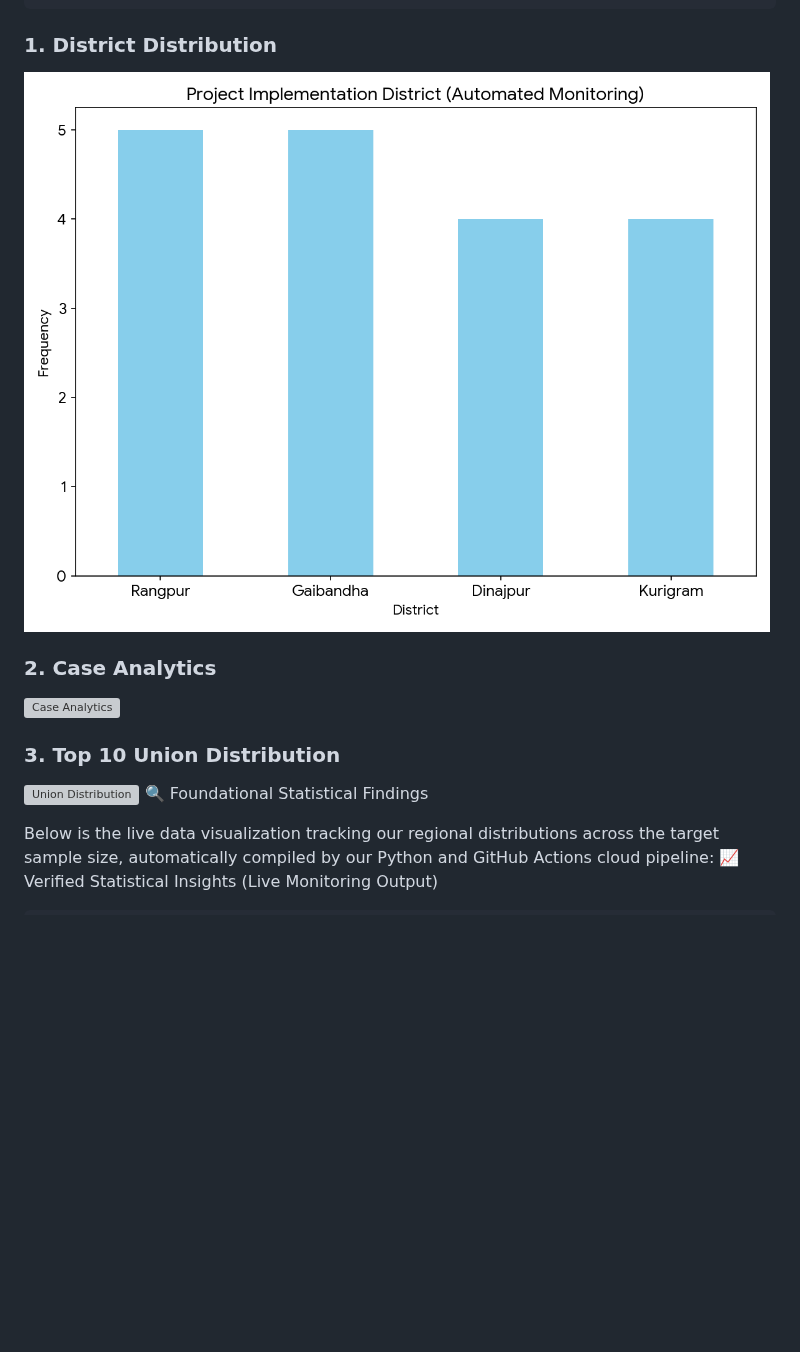
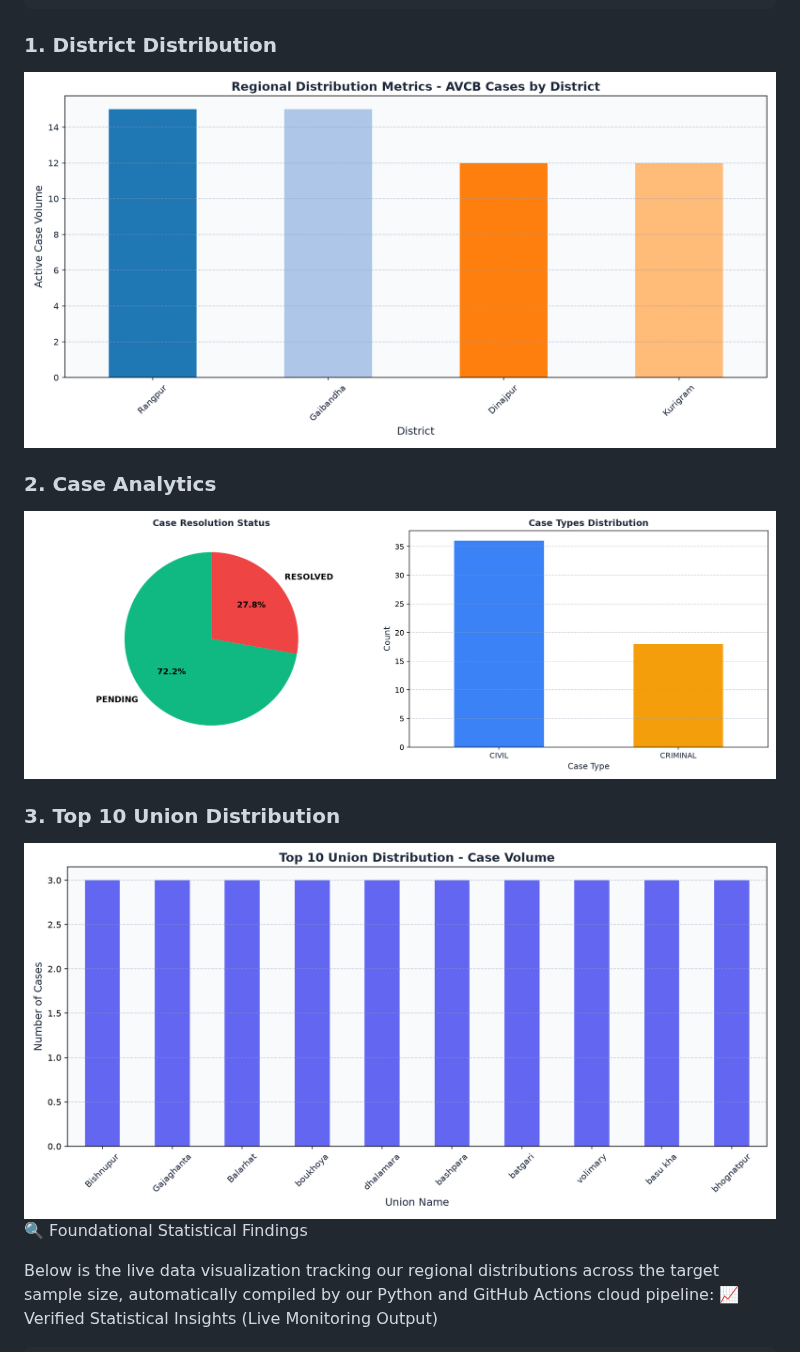
Before and after one commit to AliulAnowar/live-data-visualization, a Markdown page: README.md, the part around the change. Drawn GitHub-style; pictures changed too: case_analytics.png (added), district_chart_v2.png, union_distribution_chart.png (added); blank space fills up the shorter version; grey boxes are pictures that could not be loaded.

Commit message:
🚀 Auto-update dashboard charts and README

```diff
--- a/README.md
+++ b/README.md
@@ -13,13 +13,13 @@ The architecture operates entirely on open-source automation, ensuring that fiel
 
     Automated Visualization Deployment: The script draws a pristine statistical frequency chart via matplotlib and automatically overwrites the web asset, updating the public dashboard in real time.
 ### 1. District Distribution
-![District Chart](district_chart_v2.png?v=1721064479)
+![District Chart](district_chart_v2.png?v=1784152142)
 
 ### 2. Case Analytics
-![Case Analytics](case_analytics.png)
+![Case Analytics](case_analytics.png?v=1784152142)
 
 ### 3. Top 10 Union Distribution
-![Union Distribution](union_distribution_chart.png)
+![Union Distribution](union_distribution_chart.png?v=1784152142)
 🔍 Foundational Statistical Findings
 
 Below is the live data visualization tracking our regional distributions across the target sample size, automatically compiled by our Python and GitHub Actions cloud pipeline:
```
